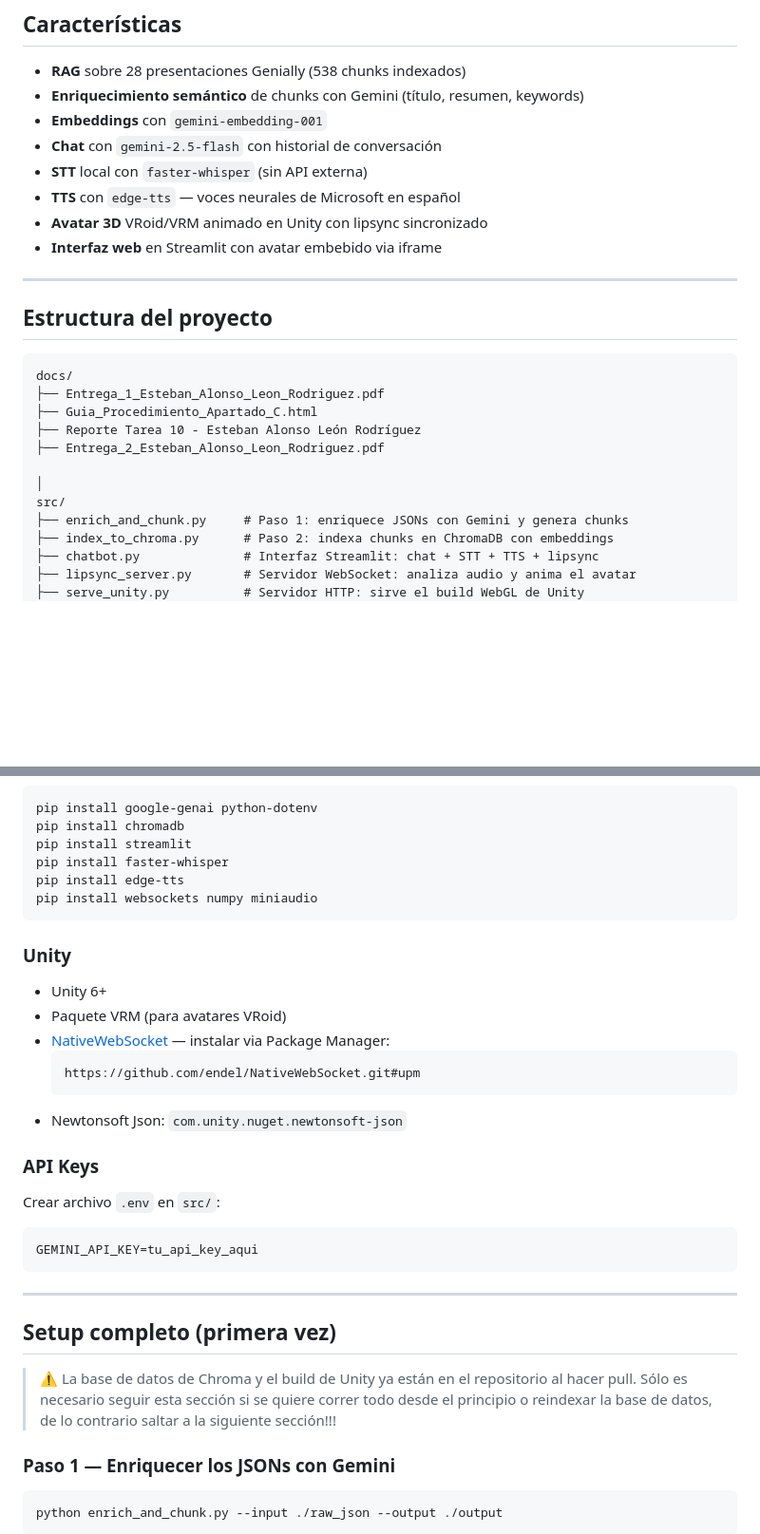
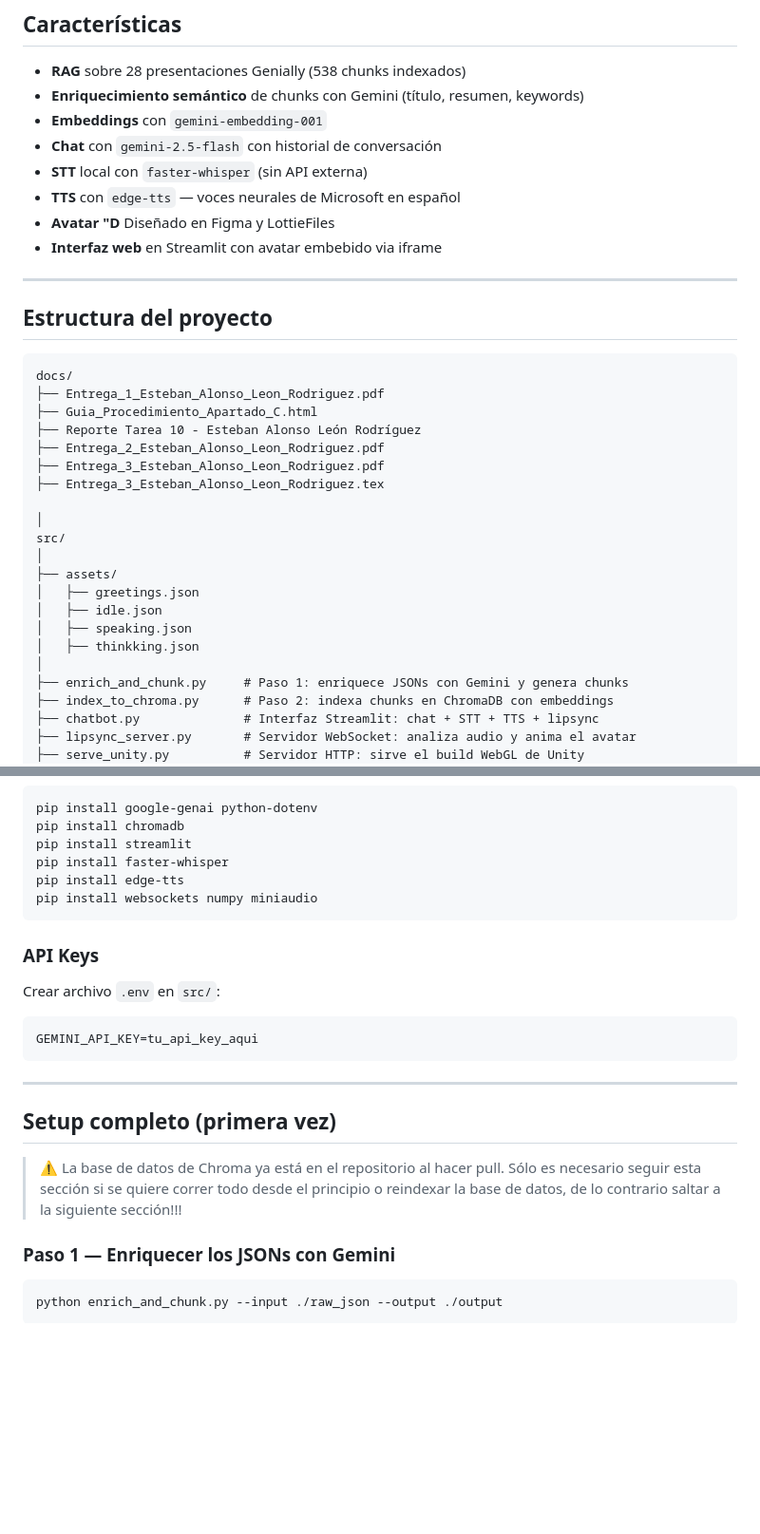
Before and after one commit to Alr201/PF-3311, a Markdown page: README.MD, 2 parts joined by grey strips. Shown at 95% size. GitHub-like rendering; blank space fills up the shorter version.

````diff
--- a/README.MD
+++ b/README.MD
@@ -12,7 +12,7 @@ Agente virtual educativo desarrollado para la Universidad de Costa Rica (UCR) co
 - **Chat** con `gemini-2.5-flash` con historial de conversación
 - **STT** local con `faster-whisper` (sin API externa)
 - **TTS** con `edge-tts` — voces neurales de Microsoft en español
-- **Avatar 3D** VRoid/VRM animado en Unity con lipsync sincronizado
+- **Avatar "D** Diseñado en Figma y LottieFiles
 - **Interfaz web** en Streamlit con avatar embebido via iframe
 
 ---
@@ -25,9 +25,18 @@ docs/
 ├── Guia_Procedimiento_Apartado_C.html
 ├── Reporte Tarea 10 - Esteban Alonso León Rodríguez
 ├── Entrega_2_Esteban_Alonso_Leon_Rodriguez.pdf
+├── Entrega_3_Esteban_Alonso_Leon_Rodriguez.pdf
+├── Entrega_3_Esteban_Alonso_Leon_Rodriguez.tex
 
 │
 src/
+│
+├── assets/
+│   ├── greetings.json
+│   ├── idle.json
+│   ├── speaking.json
+│   ├── thinkking.json
+│
 ├── enrich_and_chunk.py     # Paso 1: enriquece JSONs con Gemini y genera chunks
 ├── index_to_chroma.py      # Paso 2: indexa chunks en ChromaDB con embeddings
 ├── chatbot.py              # Interfaz Streamlit: chat + STT + TTS + lipsync
@@ -62,15 +71,6 @@ pip install edge-tts
 pip install websockets numpy miniaudio
 ```
 
-### Unity
-- Unity 6+
-- Paquete VRM (para avatares VRoid)
-- [NativeWebSocket](https://github.com/endel/NativeWebSocket) — instalar via Package Manager:
-  ```
-  https://github.com/endel/NativeWebSocket.git#upm
-  ```
-- Newtonsoft Json: `com.unity.nuget.newtonsoft-json`
-
 ### API Keys
 Crear archivo `.env` en `src/`:
 ```env
@@ -81,7 +81,7 @@ GEMINI_API_KEY=tu_api_key_aqui
 
 ## Setup completo (primera vez)
 
-> ⚠️ La base de datos de Chroma y el build de Unity ya están en el repositorio al hacer pull. Sólo es necesario seguir esta sección si se quiere correr todo desde el principio o reindexar la base de datos, de lo contrario saltar a la siguiente sección!!!
+> ⚠️ La base de datos de Chroma ya está en el repositorio al hacer pull. Sólo es necesario seguir esta sección si se quiere correr todo desde el principio o reindexar la base de datos, de lo contrario saltar a la siguiente sección!!!
 
 ### Paso 1 — Enriquecer los JSONs con Gemini
 
````
Also changed, not shown: other parts of README.MD (+7 -36 lines).
